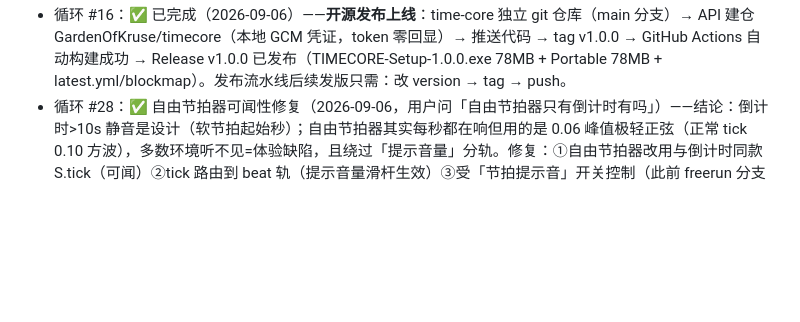
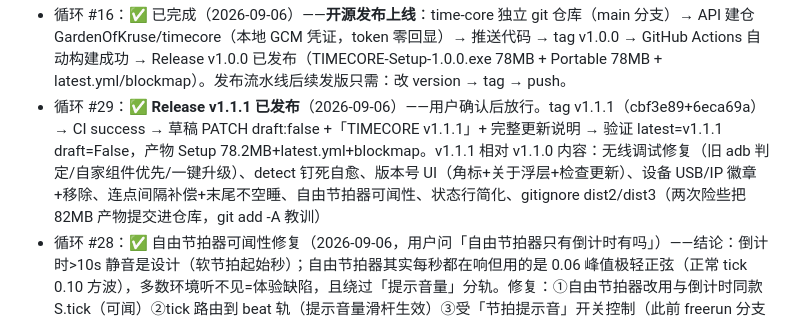
Before and after one commit to GardenOfKruse/timecore, a Markdown page: docs/PROGRESS.md, the part around the change. GitHub-like rendering; blank space fills up the shorter version.

Commit message:
docs: Release v1.1.1 发布记录

```diff
--- a/docs/PROGRESS.md
+++ b/docs/PROGRESS.md
@@ -32,6 +32,7 @@
 - 循环 #14：✅ 已完成（2026-09-06）——ADB 配置即时生效：任何配置变更（启停/提前量/坐标/次数/间隔/设备勾选/精准模式等）经 save() 统一钩子触发去抖 300ms 重排布防，取消未发射定时器并按最新配置重排；已过节点跳过不补发；执行中脚本进程不动；扫描发现设备变化同样触发重排。E2E：启用 2 路 → 停用 0 路 → 再启用 2 路 ✓。图标生成脚本完成（build/icon.ico）。开源发布规划按用户要求延后
 - 循环 #15：✅ 已完成（2026-09-06）——用户全权委托推荐方案：①中心 3D 换**程序化星球**（值噪声大陆/深海/极地纹理 + 独立云层 + BackSide 大气辉光 shader + 节拍弹跳，玻璃环体与旧内核移除，金属轨道变为卫星轨道）②**adb 一键下载**（无 adb 环境从 dl.google.com 拉取 platform-tools 自动解压到 userData，检测候选含该路径）③状态色系统（面板边框随倒计时阶段变色）④到点反馈三档（低/中/高：闪光/冲击波/粒子/震屏强度分档）⑤分轨音量（提示/到点/击拍三条独立推子，tc.track 持久化）⑥README 开源化（下载安装/ADB 准备/发布流程/License）+ .gitignore dist。全量回归全绿（全屏还原/等比/选点/持久化/重排）+ 星球视觉截图 docs/planet.png
 - 循环 #16：✅ 已完成（2026-09-06）——**开源发布上线**：time-core 独立 git 仓库（main 分支）→ API 建仓 GardenOfKruse/timecore（本地 GCM 凭证，token 零回显）→ 推送代码 → tag v1.0.0 → GitHub Actions 自动构建成功 → Release v1.0.0 已发布（TIMECORE-Setup-1.0.0.exe 78MB + Portable 78MB + latest.yml/blockmap）。发布流水线后续发版只需：改 version → tag → push。
+- 循环 #29：✅ **Release v1.1.1 已发布**（2026-09-06）——用户确认后放行。tag v1.1.1（cbf3e89+6eca69a）→ CI success → 草稿 PATCH draft:false +「TIMECORE v1.1.1」+ 完整更新说明 → 验证 latest=v1.1.1 draft=False，产物 Setup 78.2MB+latest.yml+blockmap。v1.1.1 相对 v1.1.0 内容：无线调试修复（旧 adb 判定/自家组件优先/一键升级）、detect 钉死自愈、版本号 UI（角标+关于浮层+检查更新）、设备 USB/IP 徽章+移除、连点间隔补偿+末尾不空睡、自由节拍器可闻性、状态行简化、gitignore dist2/dist3（两次险些把 82MB 产物提交进仓库，git add -A 教训）
 - 循环 #28：✅ 自由节拍器可闻性修复（2026-09-06，用户问「自由节拍器只有倒计时有吗」）——结论：倒计时>10s 静音是设计（软节拍起始秒）；自由节拍器其实每秒都在响但用的是 0.06 峰值极轻正弦（正常 tick 0.10 方波），多数环境听不见=体验缺陷，且绕过「提示音量」分轨。修复：①自由节拍器改用与倒计时同款 S.tick（可闻）②tick 路由到 beat 轨（提示音量滑杆生效）③受「节拍提示音」开关控制（此前 freerun 分支不检查 tickOn）④倒计时进行中不叠加发声防双音（原有行为保留并注释）。softFree 移除。回归 19/21/26/27 全绿。v=132
 - 循环 #27：✅ 连点脚本优化 + 抽屉状态简化（2026-09-06）——用户问「16次/500ms 实际点多少秒」引出两处优化：①去掉末尾空睡（if 守卫，最后一击后脚本即结束，避免非零退出码用 if 而非 &&）②「间隔补偿」开关默认开：probe() 扩展实测 input 命令开销（无参 usage 调用 ×3 取中位，减去 echo RTT，即单次点击的 app_process 启动开销 d.TI），genScript 按 gap−TI 生成 sleep（下限 50ms，无 TI 数据不补偿），使「间隔」≈ 实际点击间隔。③状态行简化（用户反馈「占地方看不懂」）：三态短语+颜色（✓ 就绪·adb x / ⚠ adb 过旧(x) / 未找到 adb），完整解释移 title tooltip，升级/下载按钮并入状态行，删除「点击时刻=节点−提前量−传输延迟」公式行（知识移 globals 行 tooltip）。测试新增 cycle27 7/7（genScript 经 TC.ADB 暴露直接断言）；回归 19 23/23、21 9/9、24 9/9（断言同步改短语）、26 6/6。测试基建坑：被杀任务留下僵尸 electron 占住调试端口（netstat 显示已死 PID 的 LISTENING），换端口解锁。v=131
 - 循环 #26：✅ 设备列表治理（2026-09-06，用户反馈：离线行越积越多 + 需要 USB/IP 标注）——①每行加垃圾桶移除按钮（在线行/灰色未连接行都有）：清 cfg.devices + devs Map + 所有动作的 devs 引用（重排即时生效），真机重连自动重新出现 ②serial 含「:」判为无线显示 IP 徽章（琥珀），否则 USB 徽章（青色），在线/灰色行一致 ③行布局收紧（名称 82→70px）容纳新元素。E2E cycle26 6/6（注入 IP/USB 两个模拟设备验证徽章与移除链路+引用清理）；回归 cycle19 23/23。v=129
```
